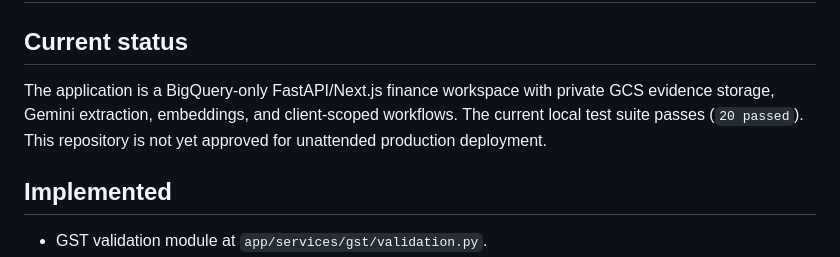
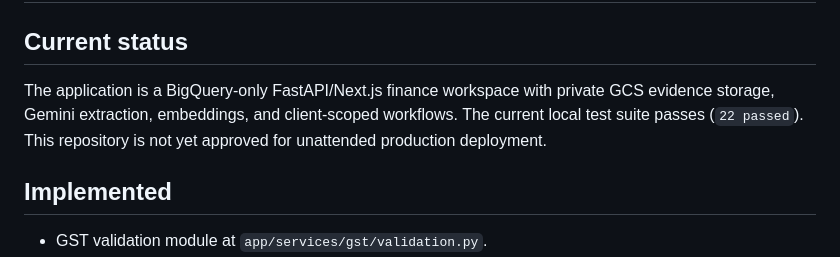
Before and after one commit to ramamurthy-540835/Bills_Vouchers, a Markdown page: docs/PRODUCTION_READINESS.md, the part around the change. Rendered like a GitHub page.

Commit message:
docs(qa): update readiness test evidence

```diff
--- a/docs/PRODUCTION_READINESS.md
+++ b/docs/PRODUCTION_READINESS.md
@@ -2,7 +2,7 @@
 
 ## Current status
 
-The application is a BigQuery-only FastAPI/Next.js finance workspace with private GCS evidence storage, Gemini extraction, embeddings, and client-scoped workflows. The current local test suite passes (`20 passed`). This repository is not yet approved for unattended production deployment.
+The application is a BigQuery-only FastAPI/Next.js finance workspace with private GCS evidence storage, Gemini extraction, embeddings, and client-scoped workflows. The current local test suite passes (`22 passed`). This repository is not yet approved for unattended production deployment.
 
 ## Implemented
 
```
